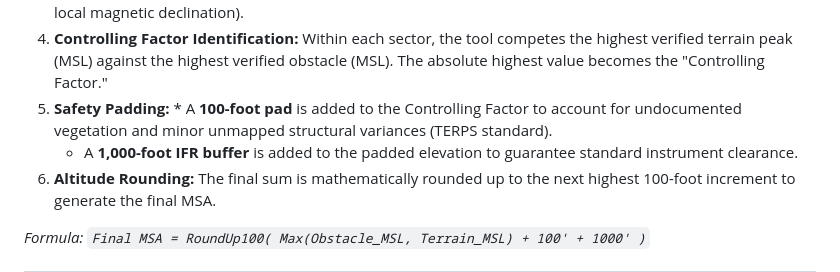
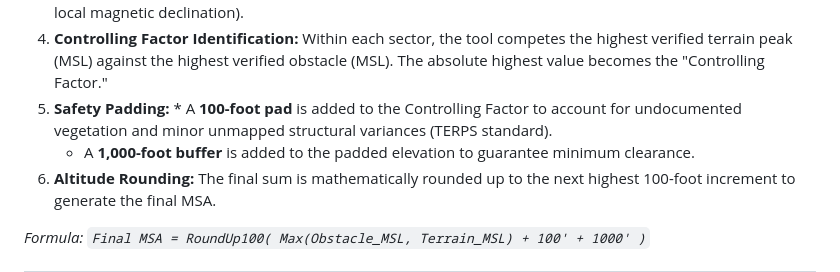
Before and after one commit to cwmauze/iimc-card-tool, a Markdown page: README.md, the part around the change. Rendered like a GitHub page.

```diff
--- a/README.md
+++ b/README.md
@@ -40,7 +40,7 @@ The tool utilizes a strict, conservative mathematical engine to determine the Mi
 3. **Sector Bearing Verification:** The tool calculates the True Bearing from the centerpoint to each valid peak. It then checks if that bearing falls within the bounds of the user's specific magnetic sector slices (accounting for local magnetic declination).
 4. **Controlling Factor Identification:** Within each sector, the tool competes the highest verified terrain peak (MSL) against the highest verified obstacle (MSL). The absolute highest value becomes the "Controlling Factor."
 5. **Safety Padding:** * A **100-foot pad** is added to the Controlling Factor to account for undocumented vegetation and minor unmapped structural variances (TERPS standard).
-    * A **1,000-foot IFR buffer** is added to the padded elevation to guarantee standard instrument clearance.
+    * A **1,000-foot buffer** is added to the padded elevation to guarantee minimum clearance.
 6. **Altitude Rounding:** The final sum is mathematically rounded up to the next highest 100-foot increment to generate the final MSA.
 
 *Formula: `Final MSA = RoundUp100( Max(Obstacle_MSL, Terrain_MSL) + 100' + 1000' )`*
```
